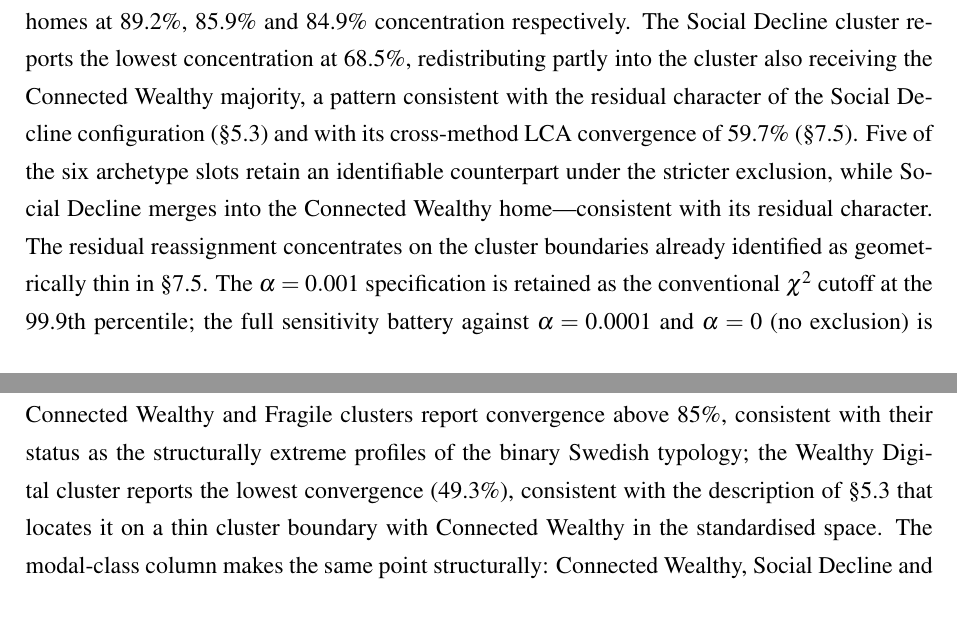
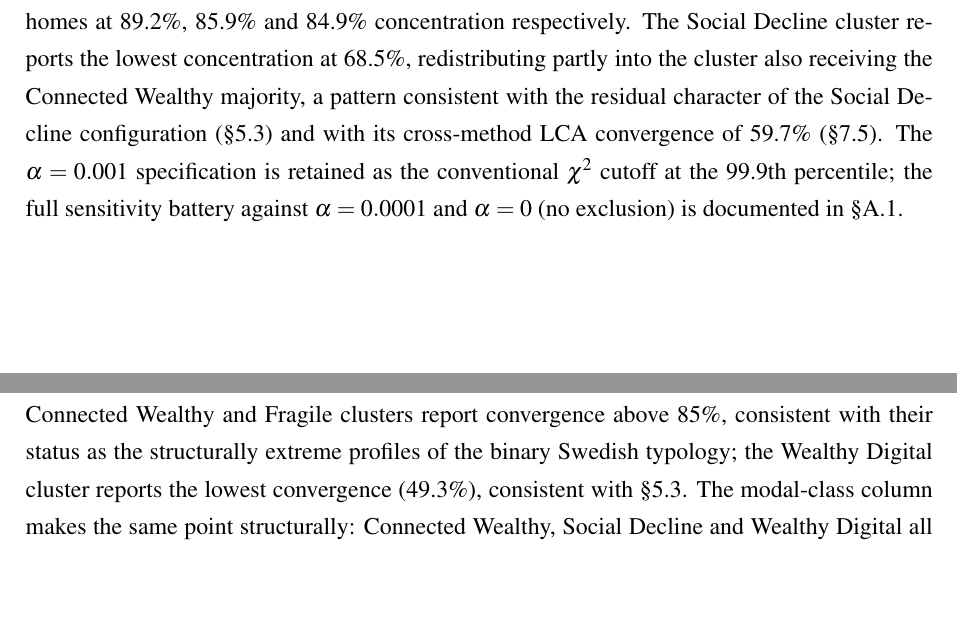
Before and after one commit to Vincenzosos/invisible-profiles, a LaTeX thesis (Invisible_Profiles_LaTeX_Overleaf/main.tex, which reads Invisible_Profiles_LaTeX_Overleaf/chapters/chapter7.tex): two parts of pages 78 and 79 of 107, joined at a grey line, cut so that both start at the same text, the shorter picture padded with empty space. Compiled offline with pdfLaTeX.

Commit message:
trim: ch7 dedup absorbs LCA sentence, back to 101/97
Two surgical cuts in chapter7.tex remove sentences that duplicated the point made
elsewhere in their own paragraph, freeing the line that the reinstated LCA
modal-class sentence had cost:
- Tab 7.2 paragraph: drop the "Five of the six..." and "residual reassignment..."
  sentences (the 4-of-6 count and Social Decline redistribution are already stated
  earlier in the paragraph).
- Tab 7.3 paragraph: shorten the Wealthy Digital clause to "consistent with §5.3"
  (the following modal-class sentence already covers the thin-boundary point).

Result: standard build 101 pp, native-link variant 97 pp. Ch7 Synthesis now closes
on a full page (no near-empty tail). Verified: main.pdf == TS3152937.pdf (md5),
101/97 pp exact, zero "??", no new warnings beyond the 2 pre-existing "contains only
floats" (pp. 37/51), downstream TOC back to baseline 7ee4d3c (Ch8 p77, Ch9 p84,
App A p89, B p96, C p97, Bib p98). Both trimmed paragraphs reread cleanly.

Co-Authored-By: Claude Opus 4.8 (1M context) <noreply@anthropic.com>

```diff
--- a/Invisible_Profiles_LaTeX_Overleaf/chapters/chapter7.tex
+++ b/Invisible_Profiles_LaTeX_Overleaf/chapters/chapter7.tex
@@ -81,7 +81,7 @@ Social Decline      & 149 & cluster 3     & 102 / 149 (68.5\%)  \\
 \end{minipage}
 \end{table}
 
-Four of the six Swedish archetypes are stable under the stricter threshold at concentrations of 85\% or above (with Moderate marginally below at 84.9\%): the Wealthy Digital cluster preserves all 138 deployed members in a single $\alpha = 0.0001$ cluster, the Fragile cluster preserves all 206 members across two contiguous clusters (4 and 5) with no contamination into any non-fragile cluster, and the Connected Wealthy, Asset Rich and Moderate clusters retain dominant homes at 89.2\%, 85.9\% and 84.9\% concentration respectively. The Social Decline cluster reports the lowest concentration at 68.5\%, redistributing partly into the cluster also receiving the Connected Wealthy majority, a pattern consistent with the residual character of the Social Decline configuration (\S\ref{sec:ch5-five-autonomous}) and with its cross-method LCA convergence of 59.7\% (\S\ref{sec:ch7-cross-method}). Five of the six archetype slots retain an identifiable counterpart under the stricter exclusion, while Social Decline merges into the Connected Wealthy home---consistent with its residual character. The residual reassignment concentrates on the cluster boundaries already identified as geometrically thin in \S\ref{sec:ch7-cross-method}. The $\alpha = 0.001$ specification is retained as the conventional $\chi^2$ cutoff at the 99.9th percentile; the full sensitivity battery against $\alpha = 0.0001$ and $\alpha = 0$ (no exclusion) is documented in \S\ref{sec:appx-sens-outlier}.
+Four of the six Swedish archetypes are stable under the stricter threshold at concentrations of 85\% or above (with Moderate marginally below at 84.9\%): the Wealthy Digital cluster preserves all 138 deployed members in a single $\alpha = 0.0001$ cluster, the Fragile cluster preserves all 206 members across two contiguous clusters (4 and 5) with no contamination into any non-fragile cluster, and the Connected Wealthy, Asset Rich and Moderate clusters retain dominant homes at 89.2\%, 85.9\% and 84.9\% concentration respectively. The Social Decline cluster reports the lowest concentration at 68.5\%, redistributing partly into the cluster also receiving the Connected Wealthy majority, a pattern consistent with the residual character of the Social Decline configuration (\S\ref{sec:ch5-five-autonomous}) and with its cross-method LCA convergence of 59.7\% (\S\ref{sec:ch7-cross-method}). The $\alpha = 0.001$ specification is retained as the conventional $\chi^2$ cutoff at the 99.9th percentile; the full sensitivity battery against $\alpha = 0.0001$ and $\alpha = 0$ (no exclusion) is documented in \S\ref{sec:appx-sens-outlier}.
 
 \section{External validation: life satisfaction and healthcare utilisation}
 \label{sec:ch7-external-validation-lifesat}
@@ -126,7 +126,7 @@ Latent Class Analysis (LCA) was estimated as the cross-method probe of the K-mea
   \end{minipage}
 \end{table}
 
-The convergence pattern of Table~\ref{tab:ch7-lca-convergence} is substantively informative. In Italy, the Fragile Resigned cluster reports the highest convergence (95.6\%), consistent with its status as the most clinically distinct profile in the typology; the Moderate Isolated cluster reports the lowest convergence (54.6\%), consistent with its position off the principal resource-and-engagement gradient and with the Isolation Paradox reading that places it as a country-specific configuration whose cluster boundary is structurally informative but geometrically thin. In Sweden, the Connected Wealthy and Fragile clusters report convergence above 85\%, consistent with their status as the structurally extreme profiles of the binary Swedish typology; the Wealthy Digital cluster reports the lowest convergence (49.3\%), consistent with the description of \S\ref{sec:ch5-five-autonomous} that locates it on a thin cluster boundary with Connected Wealthy in the standardised space. The modal-class column makes the same point structurally: Connected Wealthy, Social Decline and Wealthy Digital all converge on the same LCA class in Sweden, as do Traditional Social and Connected Active in Italy, so the latent-class solution merges the profile pairs whose K-means boundaries are geometrically thinnest rather than reproducing the partition one-to-one. The cross-method evidence supports retention of all eleven profiles but signals that the Moderate Isolated and Wealthy Digital cluster boundaries should be treated as informative of substantive content rather than as sharp geometric divides.
+The convergence pattern of Table~\ref{tab:ch7-lca-convergence} is substantively informative. In Italy, the Fragile Resigned cluster reports the highest convergence (95.6\%), consistent with its status as the most clinically distinct profile in the typology; the Moderate Isolated cluster reports the lowest convergence (54.6\%), consistent with its position off the principal resource-and-engagement gradient and with the Isolation Paradox reading that places it as a country-specific configuration whose cluster boundary is structurally informative but geometrically thin. In Sweden, the Connected Wealthy and Fragile clusters report convergence above 85\%, consistent with their status as the structurally extreme profiles of the binary Swedish typology; the Wealthy Digital cluster reports the lowest convergence (49.3\%), consistent with \S\ref{sec:ch5-five-autonomous}. The modal-class column makes the same point structurally: Connected Wealthy, Social Decline and Wealthy Digital all converge on the same LCA class in Sweden, as do Traditional Social and Connected Active in Italy, so the latent-class solution merges the profile pairs whose K-means boundaries are geometrically thinnest rather than reproducing the partition one-to-one. The cross-method evidence supports retention of all eleven profiles but signals that the Moderate Isolated and Wealthy Digital cluster boundaries should be treated as informative of substantive content rather than as sharp geometric divides.
 
 The complementary specification-sensitivity diagnostic, the 5D specification against the 4D specification that drops the subjective block, is documented in \S\ref{sec:ch3-subjective-empirical} (Table~\ref{tab:ch3-4d-5d-sensitivity}). The 4D specification raises the silhouette by approximately 0.020 but reduces the external-outcome F-statistic by 41\% in Italy and 22\% in Sweden, with ARI between specifications of 0.41 (Italy) and 0.52 (Sweden), and it collapses the Fragile Resigned/Fragile Depressed contrast that the 5D specification preserves (\S\ref{sec:ch4-isolation-paradox}). The inclusion of the subjective block is thus empirically supported by the gain in external discriminative power and substantively required by the typological content.
 
```
Also changed, not shown: 3 other files.
